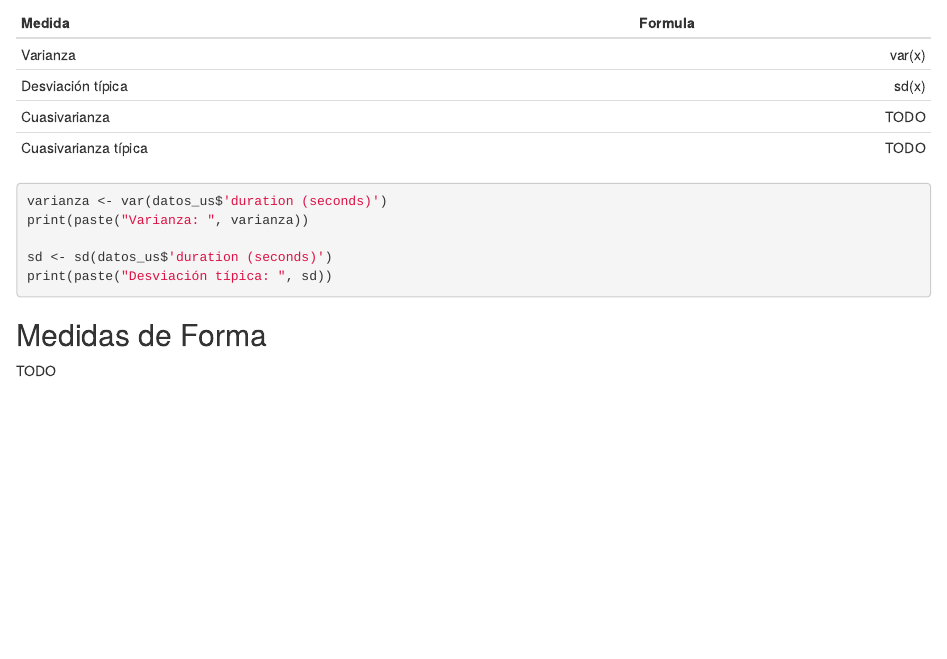
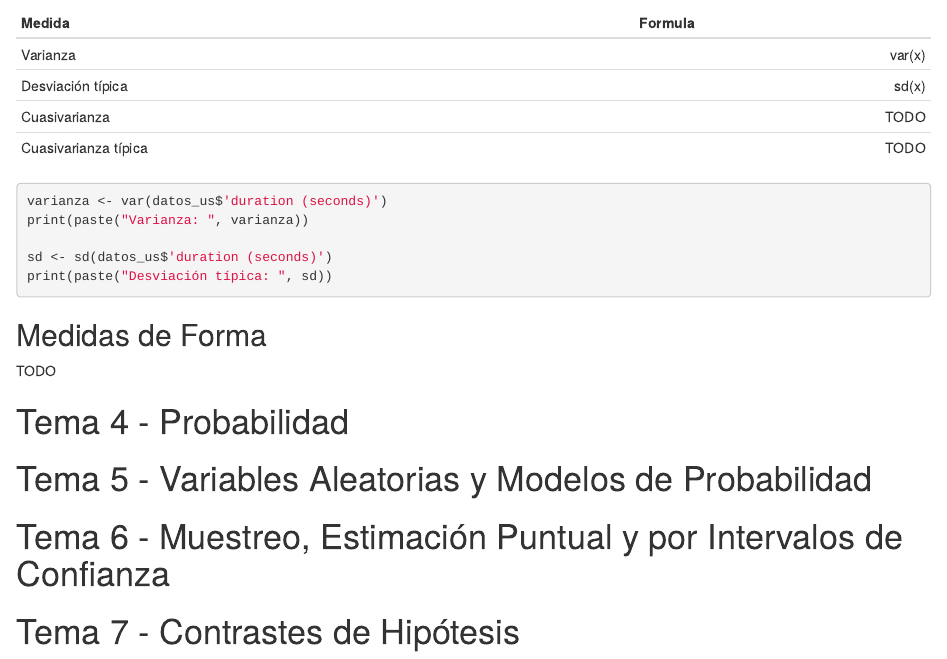
Before and after one commit to Nicolas-EM/UCM_EstadisticaAplicada, an R Markdown document (V0.Rmd): the page in a window 1100 px wide, from 1380 px down. Rendered offline with R 4.5, knitr and Pandoc, with nearby package versions; the code is not run, so its results and figures are left out.

Commit message:
titulos temas

```diff
--- a/V0.Rmd
+++ b/V0.Rmd
@@ -93,3 +93,11 @@ print(paste("Desviación típica: ", sd))
 
 ## Medidas de Forma
 TODO
+
+# Tema 4 - Probabilidad
+
+# Tema 5 - Variables Aleatorias y Modelos de Probabilidad
+
+# Tema 6 - Muestreo, Estimación Puntual y por Intervalos de Confianza
+
+# Tema 7 - Contrastes de Hipótesis
```
